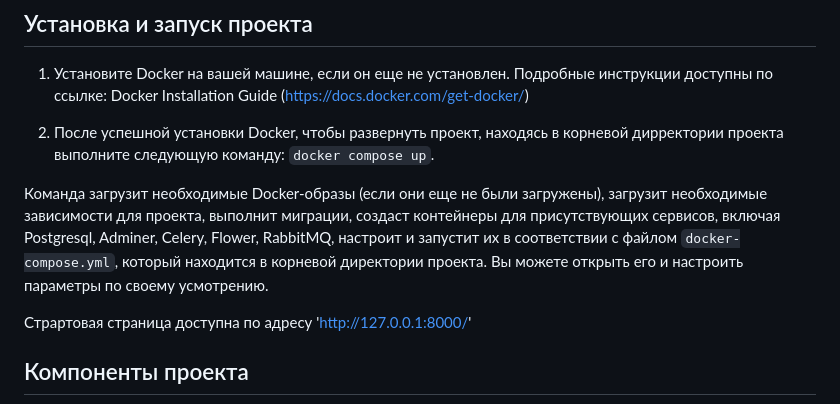
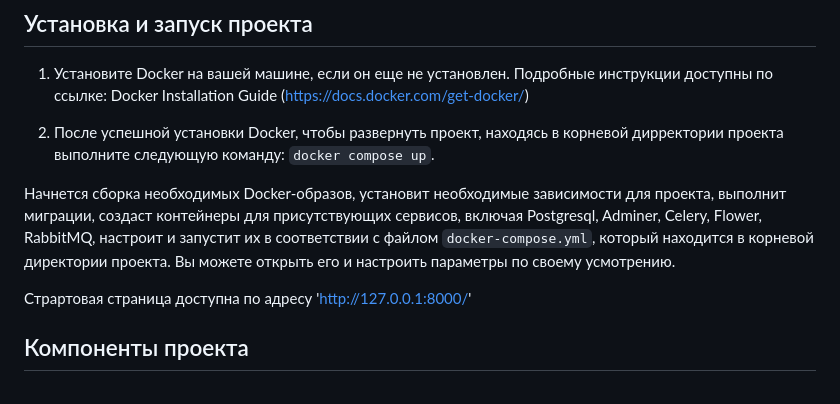
Before and after one commit to Aleksiy2022/megano_onlaine_store, a Markdown page: README.md, the part around the change. GitHub-like rendering.

```diff
--- a/README.md
+++ b/README.md
@@ -13,11 +13,12 @@
 1. Установите Docker на вашей машине, если он еще не установлен. Подробные инструкции доступны по ссылке:
 Docker Installation Guide (https://docs.docker.com/get-docker/)
 
-2. После успешной установки Docker, чтобы развернуть проект, находясь в корневой дирректории проекта выполните следующую команду: `docker compose up`.
+2. После успешной установки Docker, чтобы развернуть проект, находясь в корневой дирректории проекта выполните
+следующую команду: `docker compose up`.
 
-Команда загрузит необходимые Docker-образы (если они еще не были загружены), загрузит необходимые зависимости для
-проекта, выполнит миграции, создаст контейнеры для присутствующих сервисов, включая Postgresql, Adminer, Celery, Flower,
-RabbitMQ, настроит и запустит их в соответствии с файлом `docker-compose.yml`, который находится в корневой директории
+Начнется сборка необходимых Docker-образов, установит необходимые зависимости для проекта, выполнит миграции,
+создаст контейнеры для присутствующих сервисов, включая Postgresql, Adminer, Celery, Flower, RabbitMQ,
+настроит и запустит их в соответствии с файлом `docker-compose.yml`, который находится в корневой директории
 проекта. Вы можете открыть его и настроить параметры по своему усмотрению.
 
 Страртовая страница доступна по адресу 'http://127.0.0.1:8000/'
```
